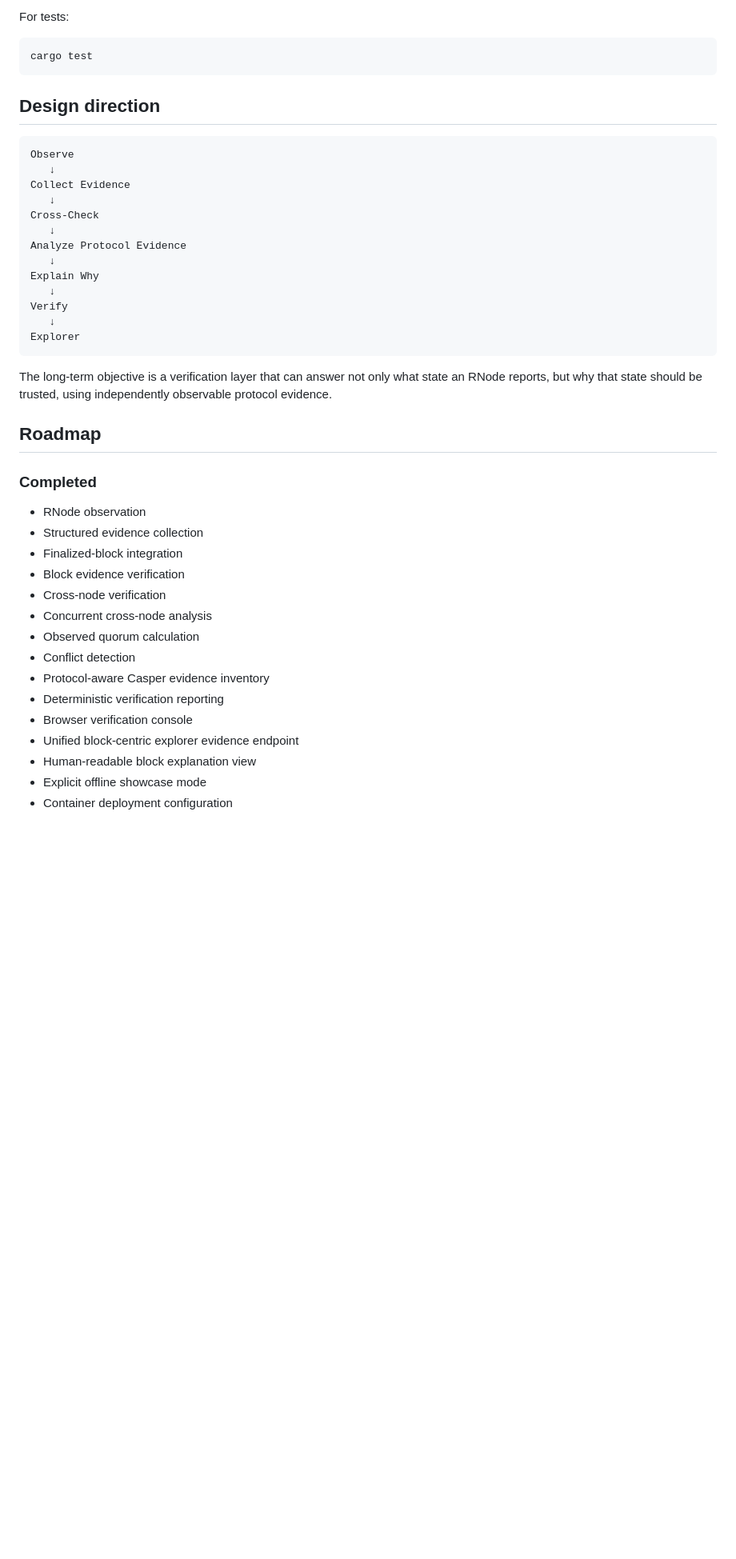
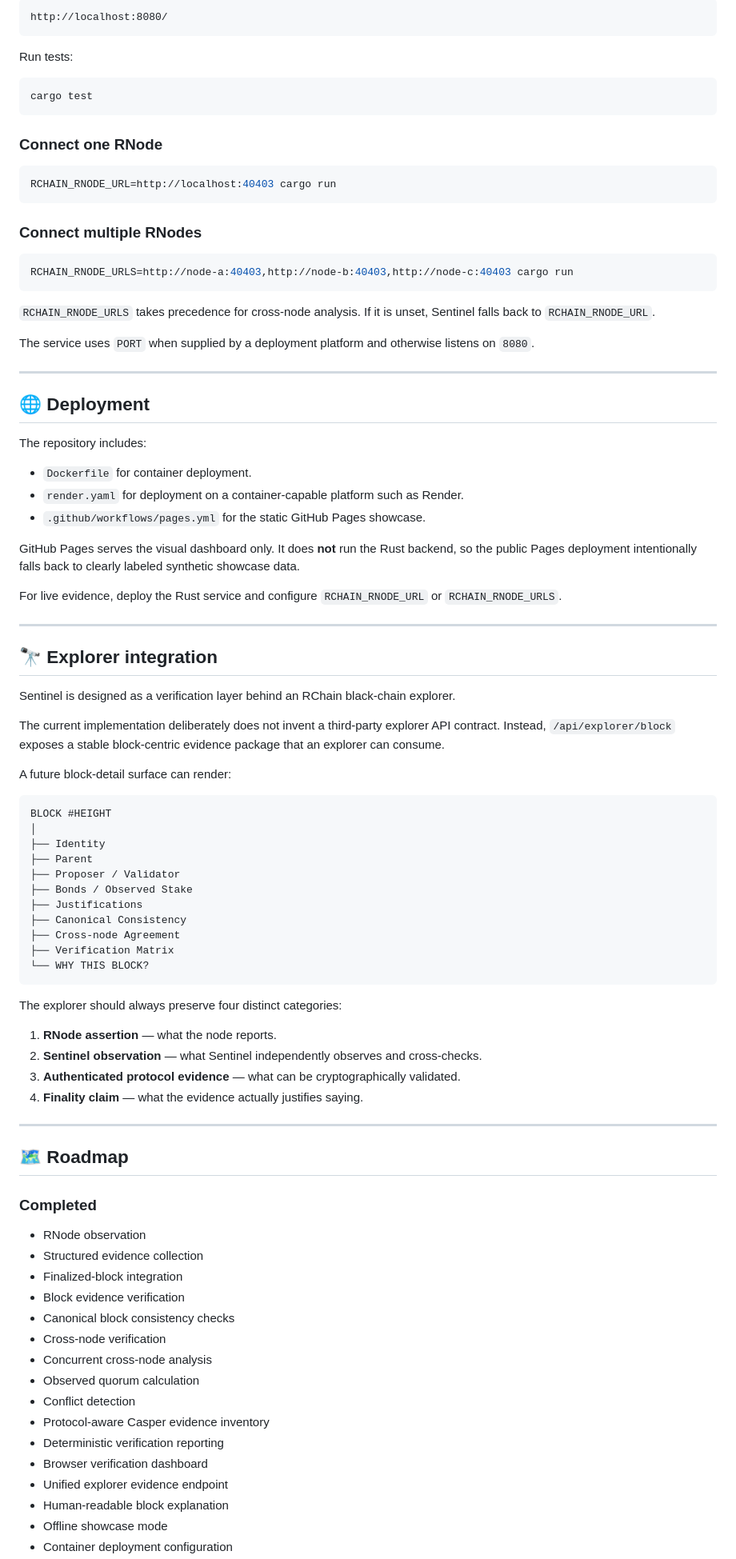
Before and after one commit to aixaria0/rchain-sentinel, a Markdown page: README.md, the part around one of its changes. Shown at 80% size. Drawn GitHub-style; blank space fills up the shorter version.

Commit message:
docs: redesign README as project landing page

````diff
--- a/README.md
+++ b/README.md
@@ -197,31 +219,78 @@ Then open `http://localhost:8080/`.
 
-For tests:
+```text
+http://localhost:8080/
+```
+
+Run tests:
 
 ```bash
 cargo test
 ```
 
-## Design direction
+### Connect one RNode
+
+```bash
+RCHAIN_RNODE_URL=http://localhost:40403 cargo run
+```
+
+### Connect multiple RNodes
+
+```bash
+RCHAIN_RNODE_URLS=http://node-a:40403,http://node-b:40403,http://node-c:40403 cargo run
+```
+
+`RCHAIN_RNODE_URLS` takes precedence for cross-node analysis. If it is unset, Sentinel falls back to `RCHAIN_RNODE_URL`.
+
+The service uses `PORT` when supplied by a deployment platform and otherwise listens on `8080`.
+
+---
+
+## 🌐 Deployment
+
+The repository includes:
+
+- `Dockerfile` for container deployment.
+- `render.yaml` for deployment on a container-capable platform such as Render.
+- `.github/workflows/pages.yml` for the static GitHub Pages showcase.
+
+GitHub Pages serves the visual dashboard only. It does **not** run the Rust backend, so the public Pages deployment intentionally falls back to clearly labeled synthetic showcase data.
+
+For live evidence, deploy the Rust service and configure `RCHAIN_RNODE_URL` or `RCHAIN_RNODE_URLS`.
+
+---
+
+## 🔭 Explorer integration
+
+Sentinel is designed as a verification layer behind an RChain black-chain explorer.
+
+The current implementation deliberately does not invent a third-party explorer API contract. Instead, `/api/explorer/block` exposes a stable block-centric evidence package that an explorer can consume.
+
+A future block-detail surface can render:
 
 ```text
-Observe
-   ↓
-Collect Evidence
-   ↓
-Cross-Check
-   ↓
-Analyze Protocol Evidence
-   ↓
-Explain Why
-   ↓
-Verify
-   ↓
-Explorer
+BLOCK #HEIGHT
+│
+├── Identity
+├── Parent
+├── Proposer / Validator
+├── Bonds / Observed Stake
+├── Justifications
+├── Canonical Consistency
+├── Cross-node Agreement
+├── Verification Matrix
+└── WHY THIS BLOCK?
 ```
 
-The long-term objective is a verification layer that can answer not only what state an RNode reports, but why that state should be trusted, using independently observable protocol evidence.
+The explorer should always preserve four distinct categories:
 
-## Roadmap
+1. **RNode assertion** — what the node reports.
+2. **Sentinel observation** — what Sentinel independently observes and cross-checks.
+3. **Authenticated protocol evidence** — what can be cryptographically validated.
+4. **Finality claim** — what the evidence actually justifies saying.
+
+---
+
+## 🗺️ Roadmap
 
 ### Completed
 
@@ -229,14 +298,15 @@ The long-term objective is a verification layer that can answer not only what st
 - Structured evidence collection
 - Finalized-block integration
 - Block evidence verification
+- Canonical block consistency checks
 - Cross-node verification
 - Concurrent cross-node analysis
 - Observed quorum calculation
 - Conflict detection
 - Protocol-aware Casper evidence inventory
 - Deterministic verification reporting
-- Browser verification console
-- Unified block-centric explorer evidence endpoint
-- Human-readable block explanation view
-- Explicit offline showcase mode
+- Browser verification dashboard
+- Unified explorer evidence endpoint
+- Human-readable block explanation
+- Offline showcase mode
 - Container deployment configuration
````
Also changed, not shown: other parts of README.md (+170 -143 lines).
